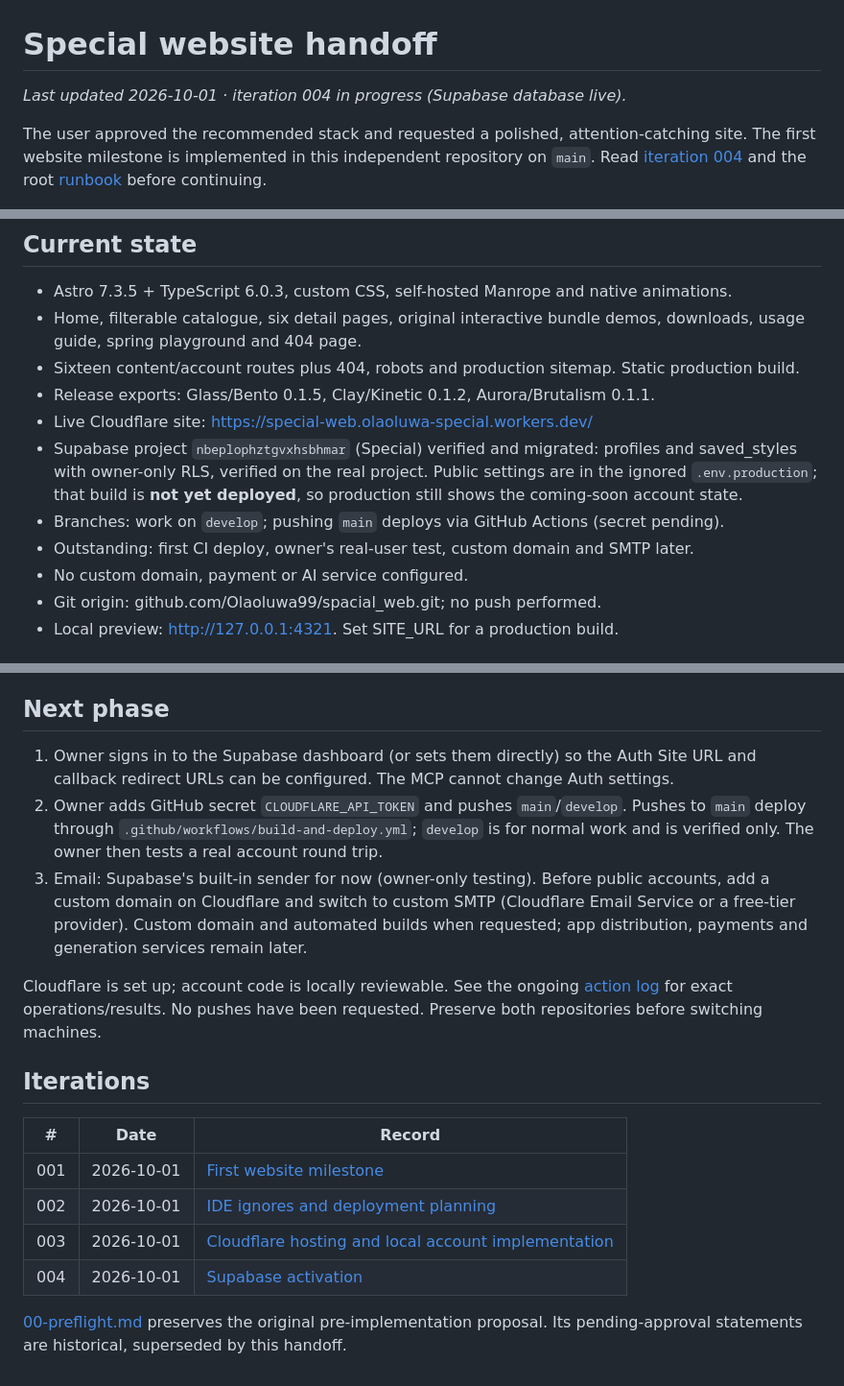
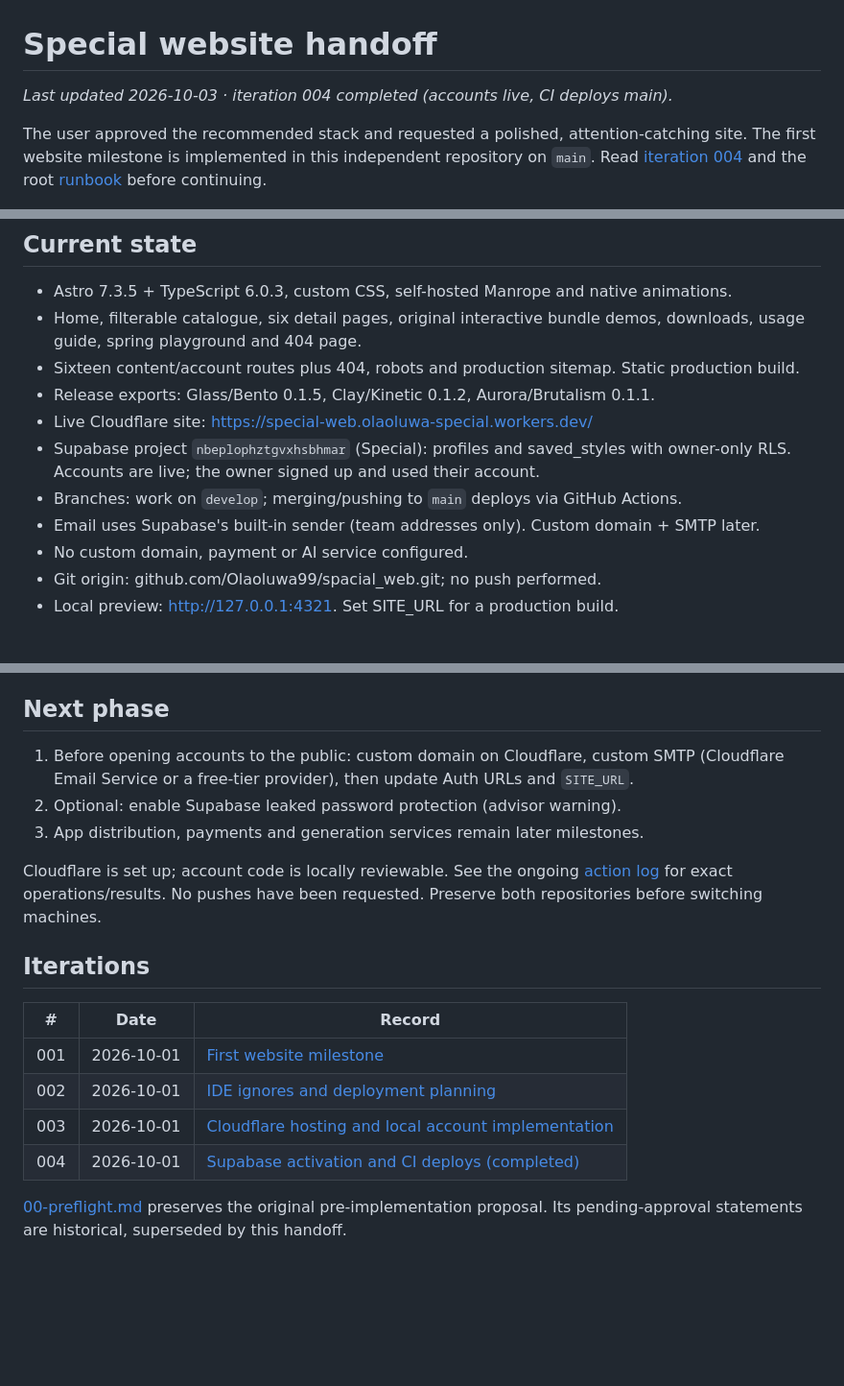
Before and after one commit to Olaoluwa99/spacial_web, a Markdown page: PROJECT_HANDOFF/README.md, 3 parts joined by grey strips. Shown at 96% size. GitHub-like rendering; blank space fills up the shorter version.

Commit message:
docs(handoff): Close the accounts activation iteration
Accounts are live and main deploys from GitHub Actions; record the owner's
test, the advisor warning and what public accounts still need.

```diff
--- a/PROJECT_HANDOFF/README.md
+++ b/PROJECT_HANDOFF/README.md
@@ -1,6 +1,6 @@
 # Special website handoff
 
-*Last updated 2026-10-01 · iteration 004 in progress (Supabase database live).*
+*Last updated 2026-10-03 · iteration 004 completed (accounts live, CI deploys main).*
 
 The user approved the recommended stack and requested a polished, attention-catching
 site. The first website milestone is implemented in this independent repository on
@@ -15,12 +15,10 @@ site. The first website milestone is implemented in this independent repository
 - Sixteen content/account routes plus 404, robots and production sitemap. Static production build.
 - Release exports: Glass/Bento 0.1.5, Clay/Kinetic 0.1.2, Aurora/Brutalism 0.1.1.
 - Live Cloudflare site: https://special-web.olaoluwa-special.workers.dev/
-- Supabase project `nbeplophztgvxhsbhmar` (Special) verified and migrated: profiles and
-  saved_styles with owner-only RLS, verified on the real project. Public settings are in
-  the ignored `.env.production`; that build is **not yet deployed**, so production still
-  shows the coming-soon account state.
-- Branches: work on `develop`; pushing `main` deploys via GitHub Actions (secret pending).
-- Outstanding: first CI deploy, owner's real-user test, custom domain and SMTP later.
+- Supabase project `nbeplophztgvxhsbhmar` (Special): profiles and saved_styles with
+  owner-only RLS. Accounts are live; the owner signed up and used their account.
+- Branches: work on `develop`; merging/pushing to `main` deploys via GitHub Actions.
+- Email uses Supabase's built-in sender (team addresses only). Custom domain + SMTP later.
 - No custom domain, payment or AI service configured.
 - Git origin: github.com/Olaoluwa99/spacial_web.git; no push performed.
 - Local preview: http://127.0.0.1:4321. Set SITE_URL for a production build.
@@ -49,15 +47,10 @@ Do not claim controlled model rankings from the existing one-sample evaluations.
 
 ## Next phase
 
-1. Owner signs in to the Supabase dashboard (or sets them directly) so the Auth Site URL
-   and callback redirect URLs can be configured. The MCP cannot change Auth settings.
-2. Owner adds GitHub secret `CLOUDFLARE_API_TOKEN` and pushes `main`/`develop`. Pushes to
-   `main` deploy through `.github/workflows/build-and-deploy.yml`; `develop` is for normal
-   work and is verified only. The owner then tests a real account round trip.
-3. Email: Supabase's built-in sender for now (owner-only testing). Before public accounts,
-   add a custom domain on Cloudflare and switch to custom SMTP (Cloudflare Email Service
-   or a free-tier provider). Custom domain and automated builds
-   when requested; app distribution, payments and generation services remain later.
+1. Before opening accounts to the public: custom domain on Cloudflare, custom SMTP
+   (Cloudflare Email Service or a free-tier provider), then update Auth URLs and `SITE_URL`.
+2. Optional: enable Supabase leaked password protection (advisor warning).
+3. App distribution, payments and generation services remain later milestones.
 
 Cloudflare is set up; account code is locally reviewable. See the ongoing
 [action log](operations/2026-10-01-cloudflare-accounts.md) for exact operations/results.
@@ -70,7 +63,7 @@ No pushes have been requested. Preserve both repositories before switching machi
 | 001 | 2026-10-01 | [First website milestone](iterations/001-website-milestone.md) |
 | 002 | 2026-10-01 | [IDE ignores and deployment planning](iterations/002-ide-ignore-and-next-phase.md) |
 | 003 | 2026-10-01 | [Cloudflare hosting and local account implementation](iterations/003-cloudflare-and-accounts.md) |
-| 004 | 2026-10-01 | [Supabase activation](iterations/004-supabase-activation.md) |
+| 004 | 2026-10-01 | [Supabase activation and CI deploys (completed)](iterations/004-supabase-activation.md) |
 
 [00-preflight.md](00-preflight.md) preserves the original pre-implementation proposal.
 Its pending-approval statements are historical, superseded by this handoff.
```
Also changed, not shown: PROJECT_HANDOFF/iterations/004-supabase-activation.md (+16 -7 lines).
